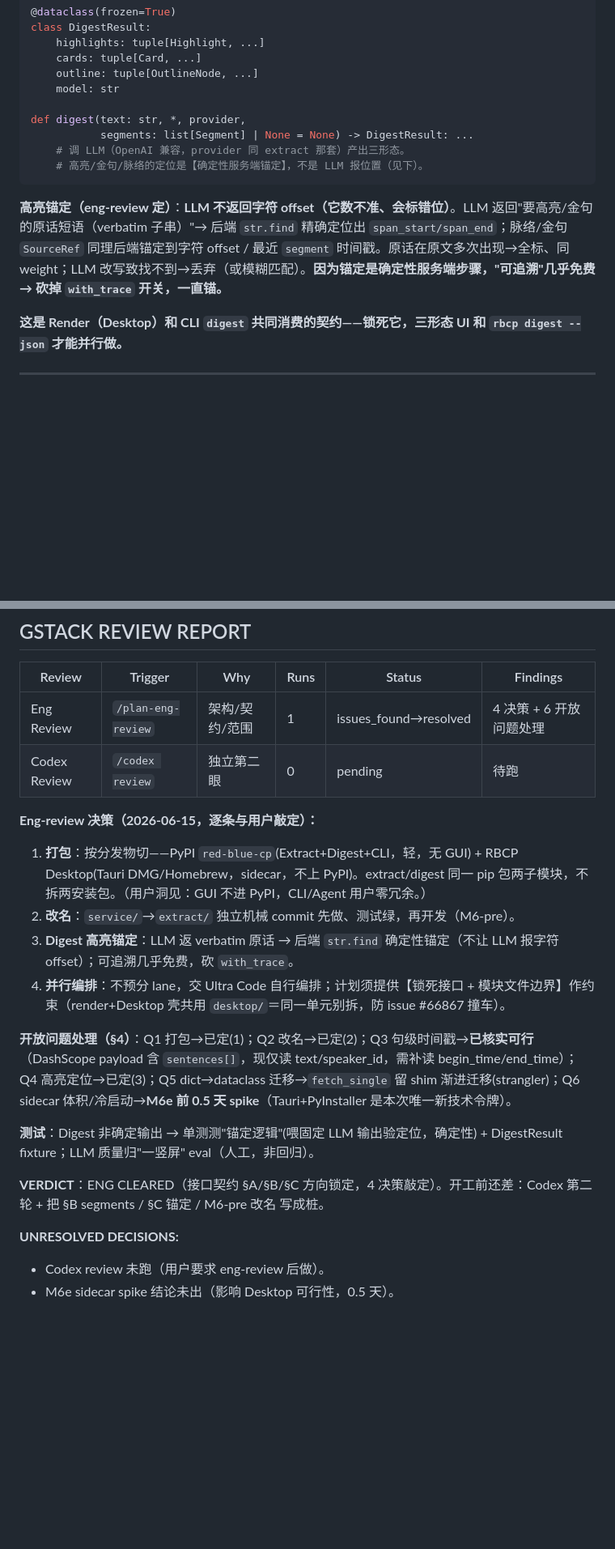
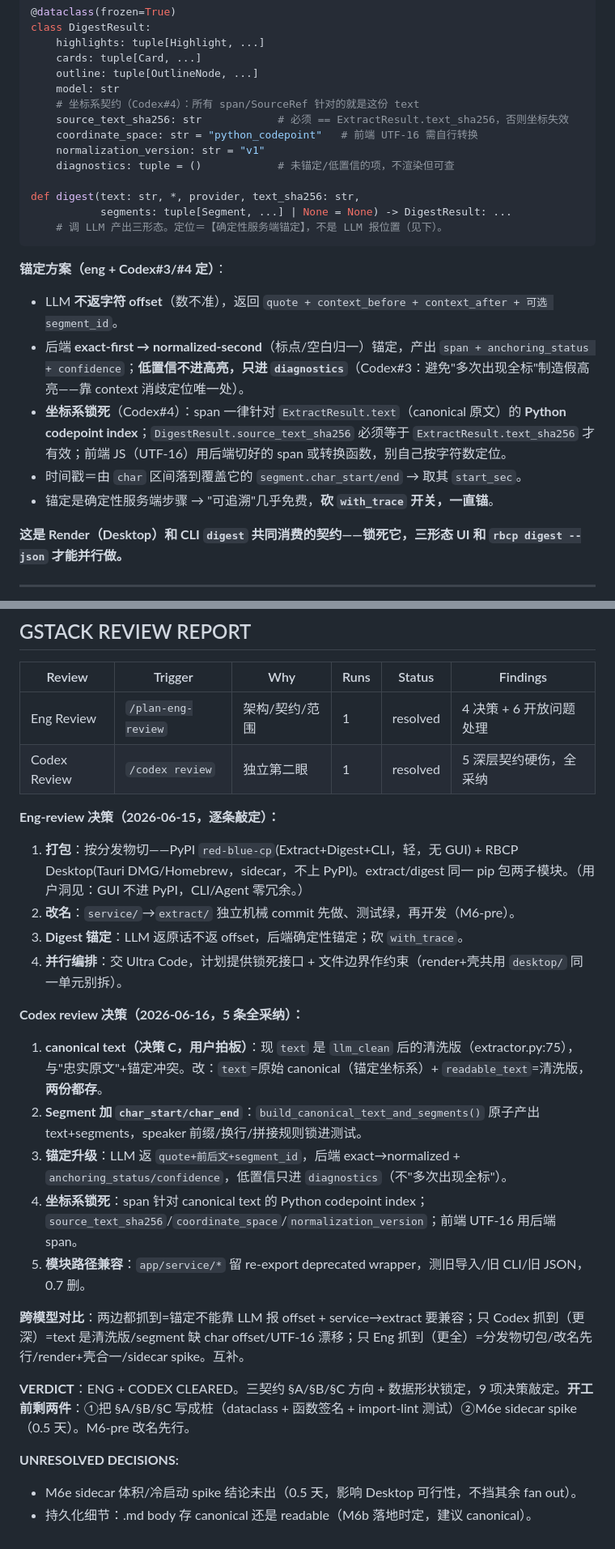
Before and after one commit to MuChengZJU/red-blue-cp, a Markdown page: docs/devlog/2026-06-15-0.6-implementation-plan.md, 2 parts joined by grey strips. Shown at 81% size. Drawn GitHub-style; blank space fills up the shorter version.

````diff
--- a/docs/devlog/2026-06-15-0.6-implementation-plan.md
+++ b/docs/devlog/2026-06-15-0.6-implementation-plan.md
@@ -162,14 +174,23 @@ class DigestResult:
     cards: tuple[Card, ...]
     outline: tuple[OutlineNode, ...]
     model: str
+    # 坐标系契约（Codex#4）：所有 span/SourceRef 针对的就是这份 text
+    source_text_sha256: str            # 必须 == ExtractResult.text_sha256，否则坐标失效
+    coordinate_space: str = "python_codepoint"   # 前端 UTF-16 需自行转换
+    normalization_version: str = "v1"
+    diagnostics: tuple = ()            # 未锚定/低置信的项，不渲染但可查
 
-def digest(text: str, *, provider,
-           segments: list[Segment] | None = None) -> DigestResult: ...
-    # 调 LLM（OpenAI 兼容，provider 同 extract 那套）产出三形态。
-    # 高亮/金句/脉络的定位是【确定性服务端锚定】，不是 LLM 报位置（见下）。
+def digest(text: str, *, provider, text_sha256: str,
+           segments: tuple[Segment, ...] | None = None) -> DigestResult: ...
+    # 调 LLM 产出三形态。定位＝【确定性服务端锚定】，不是 LLM 报位置（见下）。
 ```
 
-**高亮锚定（eng-review 定）**：**LLM 不返回字符 offset（它数不准、会标错位）**。LLM 返回"要高亮/金句的原话短语（verbatim 子串）"→ 后端 `str.find` 精确定位出 `span_start/span_end`；脉络/金句 `SourceRef` 同理后端锚定到字符 offset / 最近 `segment` 时间戳。原话在原文多次出现→全标、同 weight；LLM 改写致找不到→丢弃（或模糊匹配）。**因为锚定是确定性服务端步骤，"可追溯"几乎免费 → 砍掉 `with_trace` 开关，一直锚。**
+**锚定方案（eng + Codex#3/#4 定）**：
+- LLM **不返字符 offset**（数不准），返回 `quote + context_before + context_after + 可选 segment_id`。
+- 后端 **exact-first → normalized-second**（标点/空白归一）锚定，产出 `span + anchoring_status + confidence`；**低置信不进高亮，只进 `diagnostics`**（Codex#3：避免"多次出现全标"制造假高亮——靠 context 消歧定位唯一处）。
+- **坐标系锁死**（Codex#4）：span 一律针对 `ExtractResult.text`（canonical 原文）的 **Python codepoint index**；`DigestResult.source_text_sha256` 必须等于 `ExtractResult.text_sha256` 才有效；前端 JS（UTF-16）用后端切好的 span 或转换函数，别自己按字符数定位。
+- 时间戳＝由 `char` 区间落到覆盖它的 `segment.char_start/end` → 取其 `start_sec`。
+- 锚定是确定性服务端步骤 → "可追溯"几乎免费，**砍 `with_trace` 开关，一直锚**。
 
 **这是 Render（Desktop）和 CLI `digest` 共同消费的契约——锁死它，三形态 UI 和 `rbcp digest --json` 才能并行做。**
 
@@ -217,21 +238,26 @@ RBCP Cloud / 计费 / RBCP Mobile / 精读跨篇。可追溯速览＝§C 预留
 
 | Review | Trigger | Why | Runs | Status | Findings |
 |--------|---------|-----|------|--------|----------|
-| Eng Review | `/plan-eng-review` | 架构/契约/范围 | 1 | issues_found→resolved | 4 决策 + 6 开放问题处理 |
-| Codex Review | `/codex review` | 独立第二眼 | 0 | pending | 待跑 |
+| Eng Review | `/plan-eng-review` | 架构/契约/范围 | 1 | resolved | 4 决策 + 6 开放问题处理 |
+| Codex Review | `/codex review` | 独立第二眼 | 1 | resolved | 5 深层契约硬伤，全采纳 |
 
-**Eng-review 决策（2026-06-15，逐条与用户敲定）：**
-1. **打包**：按分发物切——PyPI `red-blue-cp`(Extract+Digest+CLI，轻，无 GUI) + RBCP Desktop(Tauri DMG/Homebrew，sidecar，不上 PyPI)。extract/digest 同一 pip 包两子模块，不拆两安装包。（用户洞见：GUI 不进 PyPI，CLI/Agent 用户零冗余。）
+**Eng-review 决策（2026-06-15，逐条敲定）：**
+1. **打包**：按分发物切——PyPI `red-blue-cp`(Extract+Digest+CLI，轻，无 GUI) + RBCP Desktop(Tauri DMG/Homebrew，sidecar，不上 PyPI)。extract/digest 同一 pip 包两子模块。（用户洞见：GUI 不进 PyPI，CLI/Agent 零冗余。）
 2. **改名**：`service/`→`extract/` 独立机械 commit 先做、测试绿，再开发（M6-pre）。
-3. **Digest 高亮锚定**：LLM 返 verbatim 原话 → 后端 `str.find` 确定性锚定（不让 LLM 报字符 offset）；可追溯几乎免费，砍 `with_trace`。
-4. **并行编排**：不预分 lane，交 Ultra Code 自行编排；计划须提供【锁死接口 + 模块文件边界】作约束（render+Desktop 壳共用 `desktop/`＝同一单元别拆，防 issue #66867 撞车）。
+3. **Digest 锚定**：LLM 返原话不返 offset，后端确定性锚定；砍 `with_trace`。
+4. **并行编排**：交 Ultra Code，计划提供锁死接口 + 文件边界作约束（render+壳共用 `desktop/` 同一单元别拆）。
 
-**开放问题处理（§4）**：Q1 打包→已定(1)；Q2 改名→已定(2)；Q3 句级时间戳→**已核实可行**（DashScope payload 含 `sentences[]`，现仅读 text/speaker_id，需补读 begin_time/end_time）；Q4 高亮定位→已定(3)；Q5 dict→dataclass 迁移→`fetch_single` 留 shim 渐进迁移(strangler)；Q6 sidecar 体积/冷启动→**M6e 前 0.5 天 spike**（Tauri+PyInstaller 是本次唯一新技术令牌）。
+**Codex review 决策（2026-06-16，5 条全采纳）：**
+1. **canonical text（决策 C，用户拍板）**：现 `text` 是 `llm_clean` 后的清洗版（extractor.py:75），与"忠实原文"+锚定冲突。改：`text`=原始 canonical（锚定坐标系）+ `readable_text`=清洗版，**两份都存**。
+2. **Segment 加 `char_start/char_end`**：`build_canonical_text_and_segments()` 原子产出 text+segments，speaker 前缀/换行/拼接规则锁进测试。
+3. **锚定升级**：LLM 返 `quote+前后文+segment_id`，后端 exact→normalized + `anchoring_status/confidence`，低置信只进 `diagnostics`（不"多次出现全标"）。
+4. **坐标系锁死**：span 针对 canonical text 的 Python codepoint index；`source_text_sha256`/`coordinate_space`/`normalization_version`；前端 UTF-16 用后端 span。
+5. **模块路径兼容**：`app/service/*` 留 re-export deprecated wrapper，测旧导入/旧 CLI/旧 JSON，0.7 删。
 
-**测试**：Digest 非确定输出 → 单测测"锚定逻辑"(喂固定 LLM 输出验定位，确定性) + DigestResult fixture；LLM 质量归"一竖屏" eval（人工，非回归）。
+**跨模型对比**：两边都抓到=锚定不能靠 LLM 报 offset + service→extract 要兼容；只 Codex 抓到（更深）=text 是清洗版/segment 缺 char offset/UTF-16 漂移；只 Eng 抓到（更全）=分发物切包/改名先行/render+壳合一/sidecar spike。互补。
 
-**VERDICT**：ENG CLEARED（接口契约 §A/§B/§C 方向锁定，4 决策敲定）。开工前还差：Codex 第二轮 + 把 §B segments / §C 锚定 / M6-pre 改名 写成桩。
+**VERDICT**：ENG + CODEX CLEARED。三契约 §A/§B/§C 方向 + 数据形状锁定，9 项决策敲定。**开工前剩两件**：①把 §A/§B/§C 写成桩（dataclass + 函数签名 + import-lint 测试）②M6e sidecar spike（0.5 天）。M6-pre 改名先行。
 
 **UNRESOLVED DECISIONS:**
-- Codex review 未跑（用户要求 eng-review 后做）。
-- M6e sidecar spike 结论未出（影响 Desktop 可行性，0.5 天）。
+- M6e sidecar 体积/冷启动 spike 结论未出（0.5 天，影响 Desktop 可行性，不挡其余 fan out）。
+- 持久化细节：.md body 存 canonical 还是 readable（M6b 落地时定，建议 canonical）。
````
Also changed, not shown: other parts of docs/devlog/2026-06-15-0.6-implementation-plan.md (+24 -12 lines).
